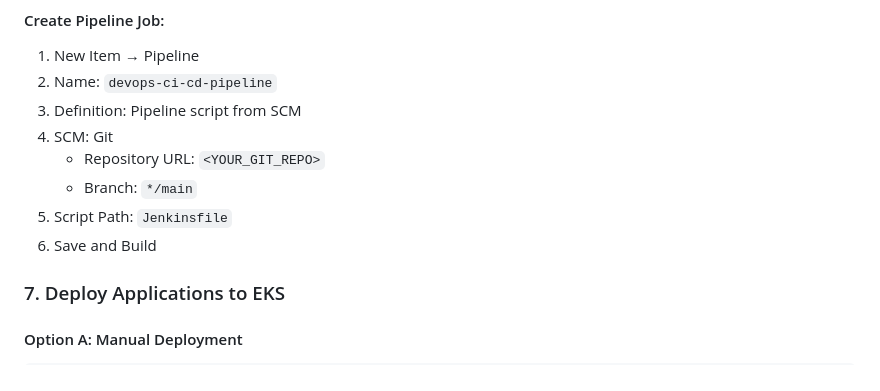
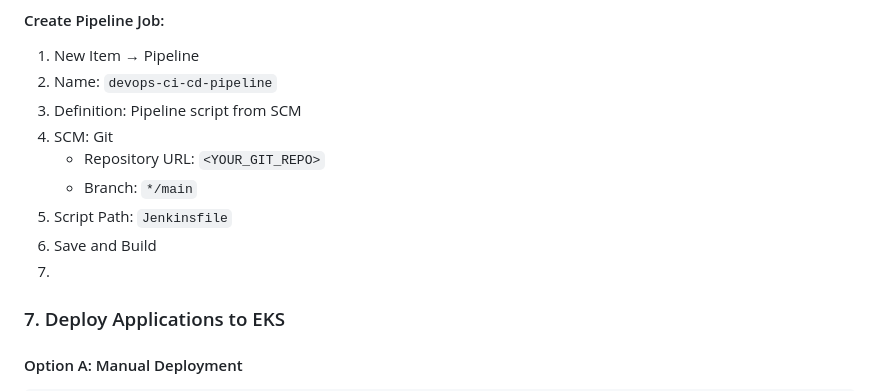
Before and after one commit to sivaprasad2646/DevOps-CI-CD-Pipeline-Project, a Markdown page: README.md, the part around the change. Drawn GitHub-style.

```diff
--- a/README.md
+++ b/README.md
@@ -176,6 +176,7 @@ In Jenkins UI (Admin → Manage Jenkins → Manage Credentials):
    - Branch: `*/main`
 5. Script Path: `Jenkinsfile`
 6. Save and Build
+7.
 
 ### 7. Deploy Applications to EKS
 
```
